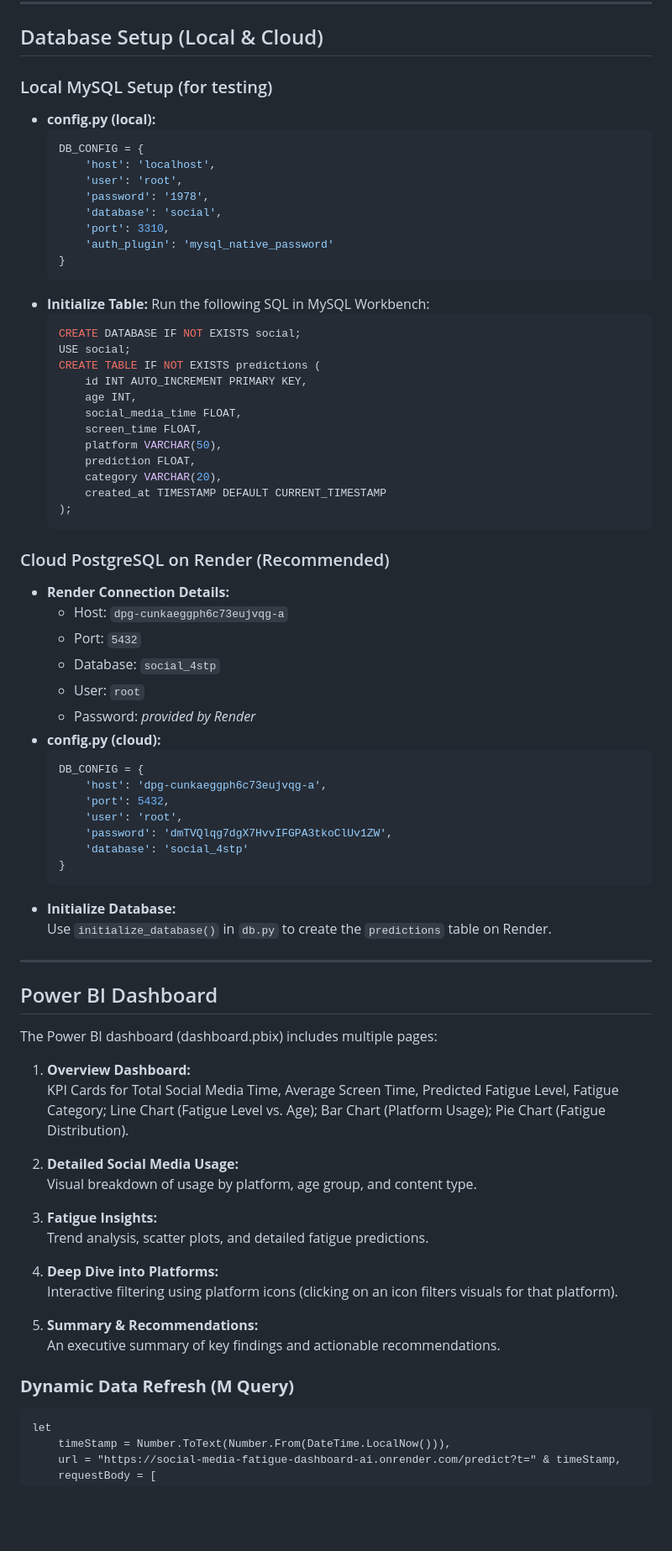
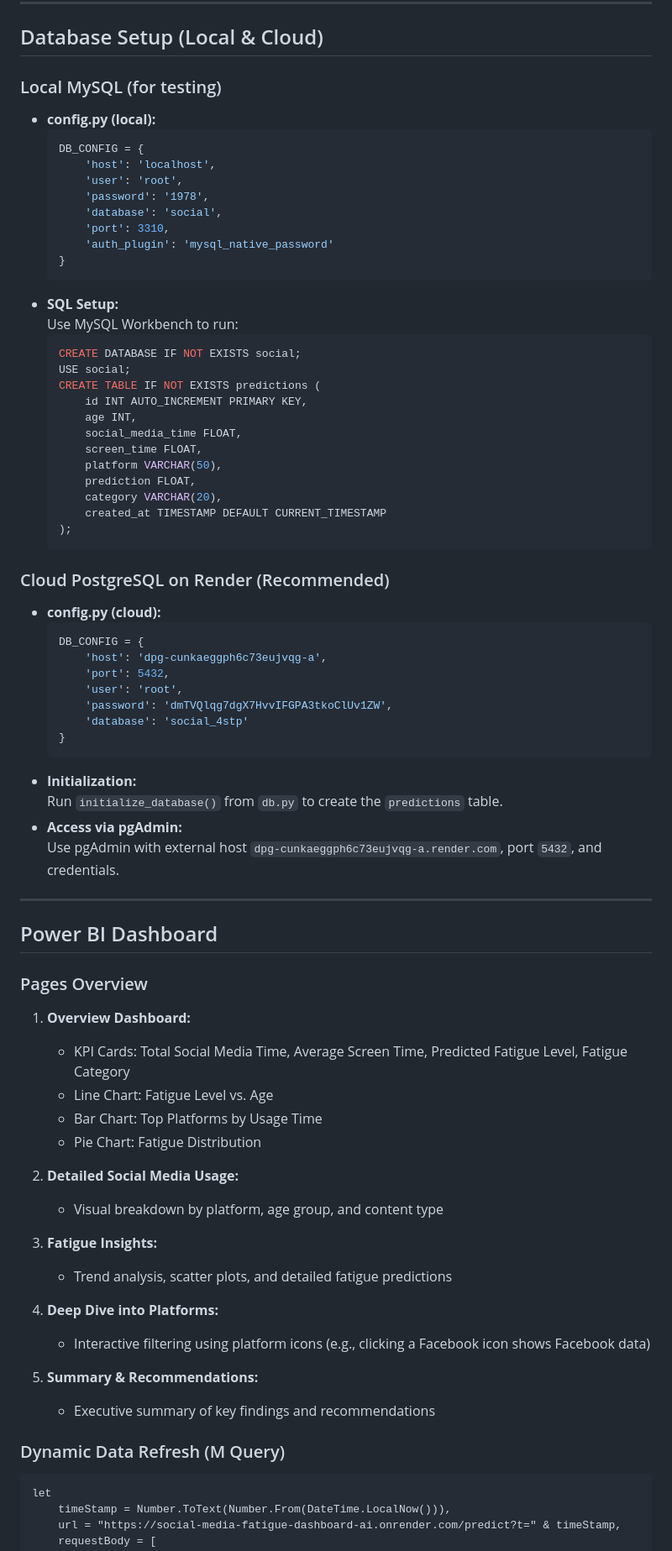
Before and after one commit to sonikirtan110/social-media-fatigue-dashboard-ai, a Markdown page: README.md, the part around one of its changes. Shown at 84% size. GitHub-like rendering; blank space fills up the shorter version.

````diff
--- a/README.md
+++ b/README.md
@@ -98,7 +106,7 @@ The API is built with Flask and supports two configurations:
 
 ## Database Setup (Local & Cloud)
 
-### Local MySQL Setup (for testing)
+### Local MySQL (for testing)
 - **config.py (local):**
   ```python
   DB_CONFIG = {
@@ -110,8 +118,8 @@ The API is built with Flask and supports two configurations:
       'auth_plugin': 'mysql_native_password'
   }
   ```
-- **Initialize Table:**
-  Run the following SQL in MySQL Workbench:
+- **SQL Setup:**
+  Use MySQL Workbench to run:
   ```sql
   CREATE DATABASE IF NOT EXISTS social;
   USE social;
@@ -128,12 +136,6 @@ The API is built with Flask and supports two configurations:
   ```
 
 ### Cloud PostgreSQL on Render (Recommended)
-- **Render Connection Details:**
-  - Host: `dpg-cunkaeggph6c73eujvqg-a`
-  - Port: `5432`
-  - Database: `social_4stp`
-  - User: `root`
-  - Password: *provided by Render*
 - **config.py (cloud):**
   ```python
   DB_CONFIG = {
@@ -144,31 +146,35 @@ The API is built with Flask and supports two configurations:
       'database': 'social_4stp'
   }
   ```
-- **Initialize Database:**
-  Use `initialize_database()` in `db.py` to create the `predictions` table on Render.
+- **Initialization:**
+  Run `initialize_database()` from `db.py` to create the `predictions` table.
+- **Access via pgAdmin:**
+  Use pgAdmin with external host `dpg-cunkaeggph6c73eujvqg-a.render.com`, port `5432`, and credentials.
 
 ---
 
 ## Power BI Dashboard
 
-The Power BI dashboard (dashboard.pbix) includes multiple pages:
-
+### Pages Overview
 1. **Overview Dashboard:**
-   KPI Cards for Total Social Media Time, Average Screen Time, Predicted Fatigue Level, Fatigue Category; Line Chart (Fatigue Level vs. Age); Bar Chart (Platform Usage); Pie Chart (Fatigue Distribution).
+   - KPI Cards: Total Social Media Time, Average Screen Time, Predicted Fatigue Level, Fatigue Category
+   - Line Chart: Fatigue Level vs. Age
+   - Bar Chart: Top Platforms by Usage Time
+   - Pie Chart: Fatigue Distribution
 
 2. **Detailed Social Media Usage:**
-   Visual breakdown of usage by platform, age group, and content type.
+   - Visual breakdown by platform, age group, and content type
 
 3. **Fatigue Insights:**
-   Trend analysis, scatter plots, and detailed fatigue predictions.
+   - Trend analysis, scatter plots, and detailed fatigue predictions
 
 4. **Deep Dive into Platforms:**
-   Interactive filtering using platform icons (clicking on an icon filters visuals for that platform).
+   - Interactive filtering using platform icons (e.g., clicking a Facebook icon shows Facebook data)
 
 5. **Summary & Recommendations:**
-   An executive summary of key findings and actionable recommendations.
+   - Executive summary of key findings and recommendations
 
-### **Dynamic Data Refresh (M Query)**
+### Dynamic Data Refresh (M Query)
 ```m
 let
     timeStamp = Number.ToText(Number.From(DateTime.LocalNow())),
````
Also changed, not shown: other parts of README.md (+142 -90 lines).
